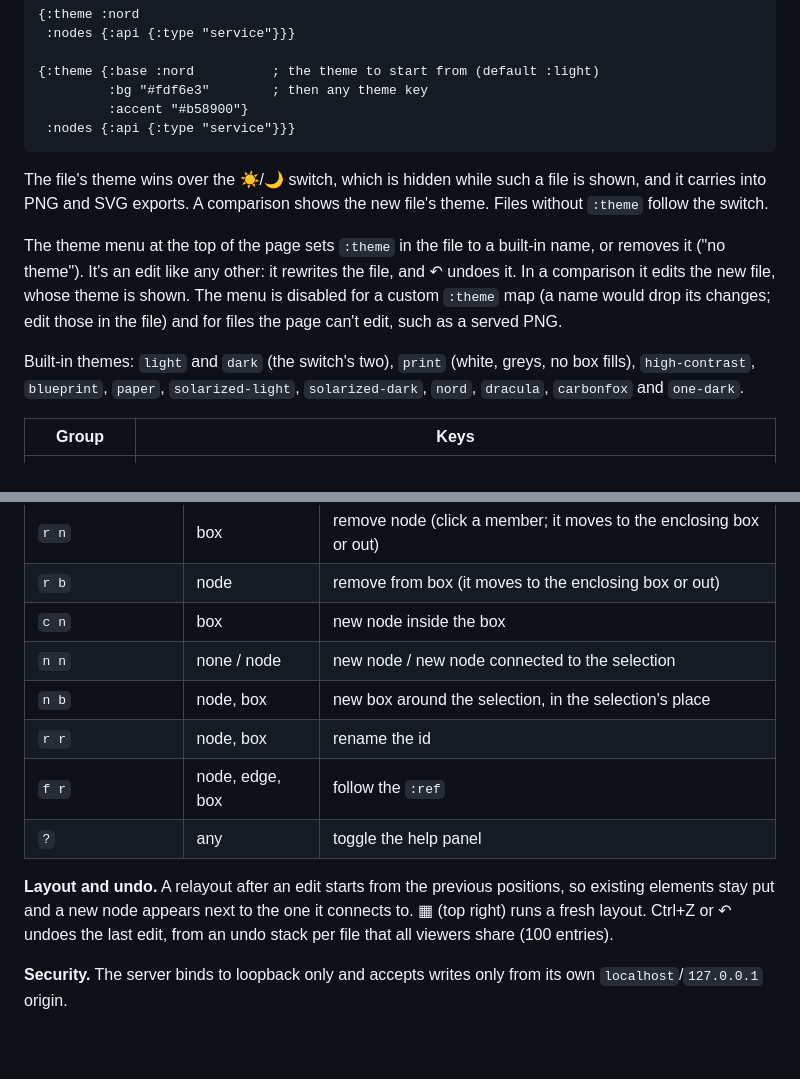
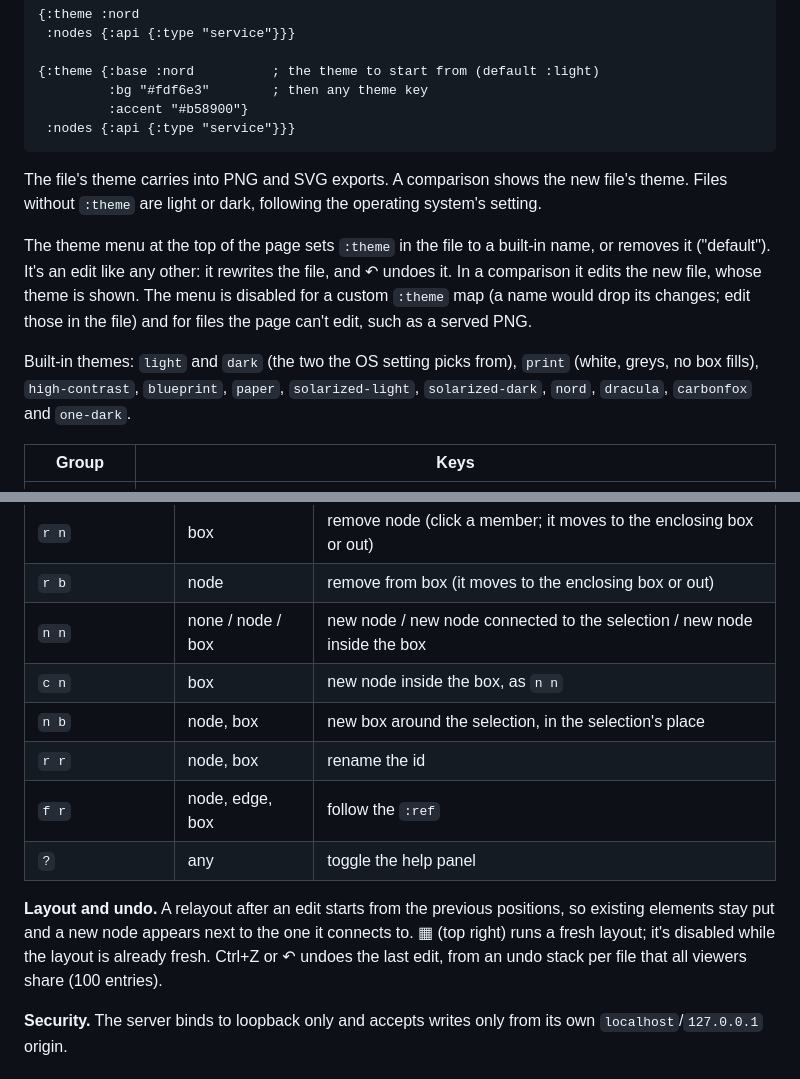
Before and after one commit to sstoehrm/simpleviz, a Markdown page: docs/guide.md, 2 parts joined by grey strips. Drawn GitHub-style; blank space fills up the shorter version.

Commit message:
docs: n n on a box, ▦ disabled, the OS theme and "default" in the guide and skill
Co-Authored-By: Claude Opus 5.5 (1M context) <noreply@anthropic.com>
Claude-Session: https://claude.ai/code/session_01SrPwNF7d2TYwPs5KEXGcPw

```diff
--- a/docs/guide.md
+++ b/docs/guide.md
@@ -42,19 +42,19 @@ name of a built-in theme or a map of changes on top of one.
              :accent "#b58900"}
      :nodes {:api {:type "service"}}}
 
-The file's theme wins over the ☀/🌙 switch, which is hidden while such a
-file is shown, and it carries into PNG and SVG exports. A comparison shows
-the new file's theme. Files without `:theme` follow the switch.
+The file's theme carries into PNG and SVG exports. A comparison shows the
+new file's theme. Files without `:theme` are light or dark, following the
+operating system's setting.
 
 The theme menu at the top of the page sets `:theme` in the file to a
-built-in name, or removes it ("no theme"). It's an edit like any other: it
+built-in name, or removes it ("default"). It's an edit like any other: it
 rewrites the file, and ↶ undoes it. In a comparison it edits the new file,
 whose theme is shown. The menu is disabled for a custom `:theme` map (a
 name would drop its changes; edit those in the file) and for files the
 page can't edit, such as a served PNG.
 
-Built-in themes: `light` and `dark` (the switch's two), `print` (white,
-greys, no box fills), `high-contrast`, `blueprint`, `paper`,
+Built-in themes: `light` and `dark` (the two the OS setting picks from),
+`print` (white, greys, no box fills), `high-contrast`, `blueprint`, `paper`,
 `solarized-light`, `solarized-dark`, `nord`, `dracula`, `carbonfox` and
 `one-dark`.
 
@@ -144,8 +144,8 @@ chord or pick.
 | `a n` | box | add a node as member (click it) |
 | `r n` | box | remove node (click a member; it moves to the enclosing box or out) |
 | `r b` | node | remove from box (it moves to the enclosing box or out) |
-| `c n` | box | new node inside the box |
-| `n n` | none / node | new node / new node connected to the selection |
+| `n n` | none / node / box | new node / new node connected to the selection / new node inside the box |
+| `c n` | box | new node inside the box, as `n n` |
 | `n b` | node, box | new box around the selection, in the selection's place |
 | `r r` | node, box | rename the id |
 | `f r` | node, edge, box | follow the `:ref` |
@@ -153,9 +153,9 @@ chord or pick.
 
 **Layout and undo.** A relayout after an edit starts from the previous
 positions, so existing elements stay put and a new node appears next to the
-one it connects to. ▦ (top right) runs a fresh layout. Ctrl+Z or ↶ undoes
-the last edit, from an undo stack per file that all viewers share (100
-entries).
+one it connects to. ▦ (top right) runs a fresh layout; it's disabled while the
+layout is already fresh. Ctrl+Z or ↶ undoes the last edit, from an undo stack
+per file that all viewers share (100 entries).
 
 **Security.** The server binds to loopback only and accepts writes only from
 its own `localhost`/`127.0.0.1` origin.
```
Also changed, not shown: 1 other file.
